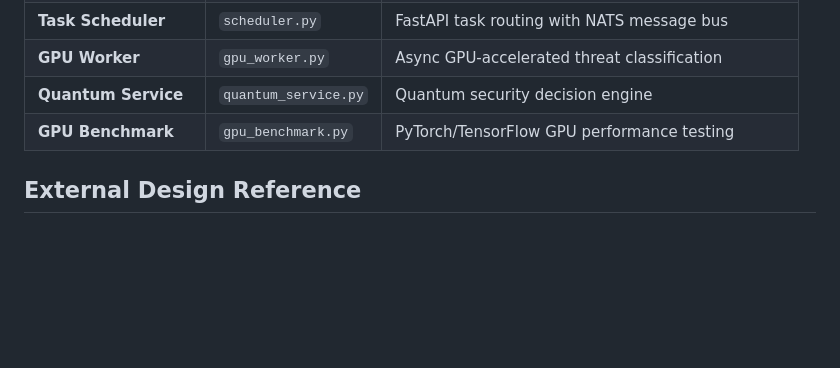
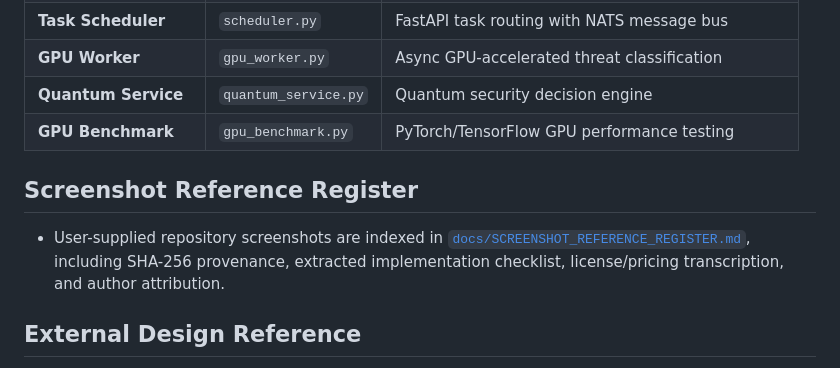
Before and after one commit to irstabyjorge/AEGIS_SUPERSTACK, a Markdown page: README.md, the part around the change. GitHub-like rendering; blank space fills up the shorter version.

Commit message:
docs: link screenshot reference register from README

```diff
--- a/README.md
+++ b/README.md
@@ -20,6 +20,10 @@ AEGIS SUPERSTACK is a comprehensive security intelligence platform combining rea
 | **GPU Worker** | `gpu_worker.py` | Async GPU-accelerated threat classification |
 | **Quantum Service** | `quantum_service.py` | Quantum security decision engine |
 | **GPU Benchmark** | `gpu_benchmark.py` | PyTorch/TensorFlow GPU performance testing |
+
+## Screenshot Reference Register
+
+- User-supplied repository screenshots are indexed in [`docs/SCREENSHOT_REFERENCE_REGISTER.md`](docs/SCREENSHOT_REFERENCE_REGISTER.md), including SHA-256 provenance, extracted implementation checklist, license/pricing transcription, and author attribution.
 
 ## External Design Reference
 
```
